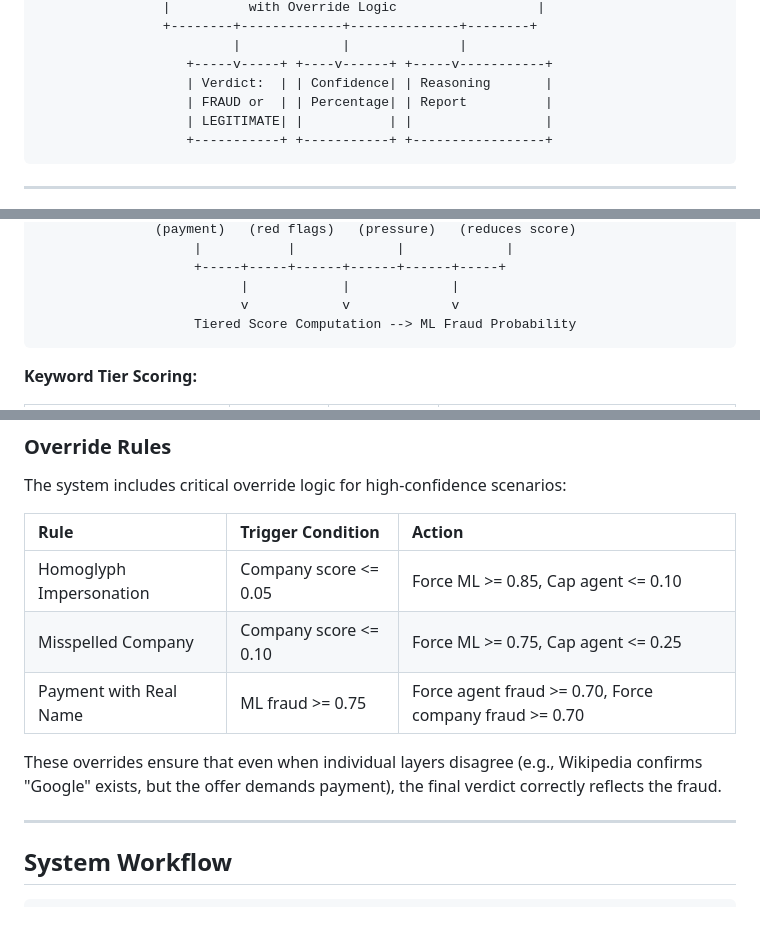
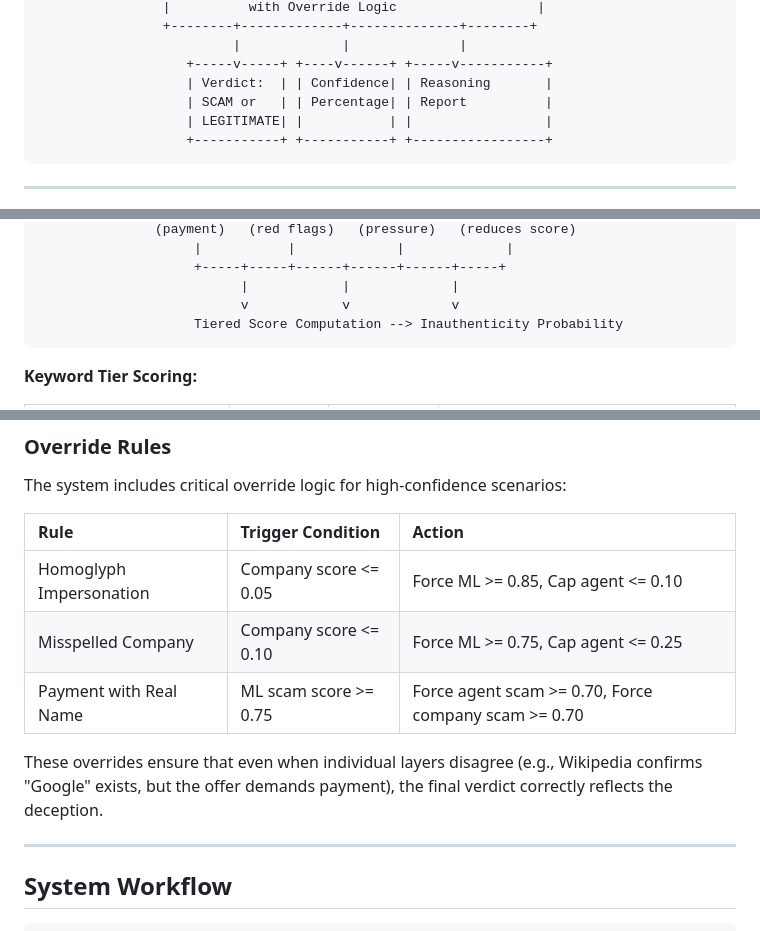
Before and after one commit to ManoShruthiS/VeriIntern-AI, a Markdown page: Readme.md, 3 parts joined by grey strips. GitHub-like rendering.

````diff
--- a/Readme.md
+++ b/Readme.md
@@ -99,7 +99,7 @@ The system follows a 4-layer parallel analysis pipeline that feeds into a weight
                          |             |              |
                    +-----v-----+ +----v------+ +-----v-----------+
                    | Verdict:  | | Confidence| | Reasoning       |
-                   | FRAUD or  | | Percentage| | Report          |
+                   | SCAM or   | | Percentage| | Report          |
                    | LEGITIMATE| |           | |                 |
                    +-----------+ +-----------+ +-----------------+
 ```
@@ -125,7 +125,7 @@ Input Text --> Negation-Aware Parser --> Keyword Tier Classification
                     +-----+-----+------+------+------+-----+
                           |            |             |
                           v            v             v
-                    Tiered Score Computation --> ML Fraud Probability
+                    Tiered Score Computation --> Inauthenticity Probability
 ```
 
 **Keyword Tier Scoring:**
@@ -273,9 +273,9 @@ The system includes critical override logic for high-confidence scenarios:
 |:---|:---|:---|
 | Homoglyph Impersonation | Company score <= 0.05 | Force ML >= 0.85, Cap agent <= 0.10 |
 | Misspelled Company | Company score <= 0.10 | Force ML >= 0.75, Cap agent <= 0.25 |
-| Payment with Real Name | ML fraud >= 0.75 | Force agent fraud >= 0.70, Force company fraud >= 0.70 |
+| Payment with Real Name | ML scam score >= 0.75 | Force agent scam >= 0.70, Force company scam >= 0.70 |
 
-These overrides ensure that even when individual layers disagree (e.g., Wikipedia confirms "Google" exists, but the offer demands payment), the final verdict correctly reflects the fraud.
+These overrides ensure that even when individual layers disagree (e.g., Wikipedia confirms "Google" exists, but the offer demands payment), the final verdict correctly reflects the deception.
 
 ---
 
````
Also changed, not shown: other parts of Readme.md (+24 -24 lines).
